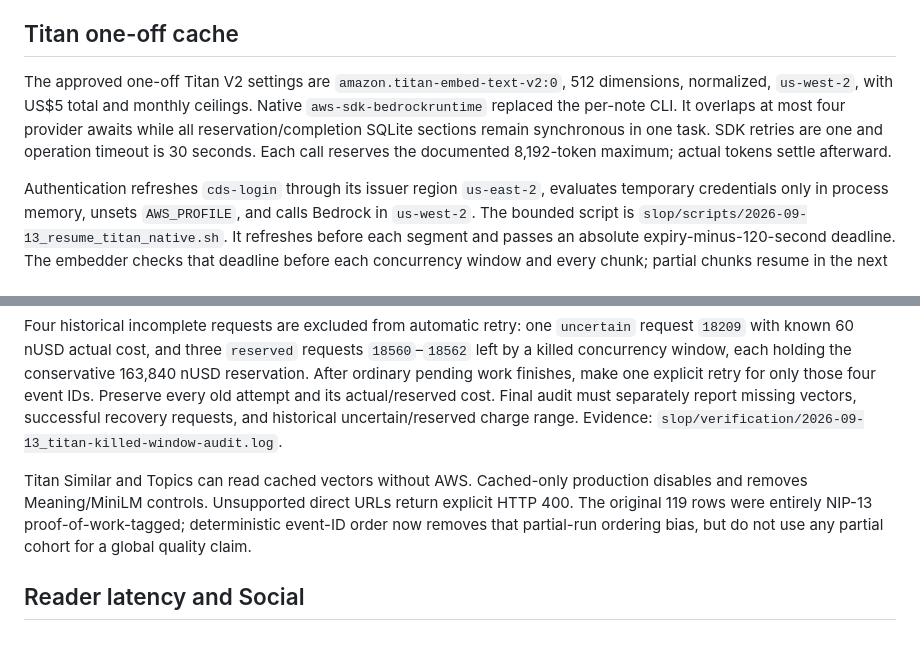
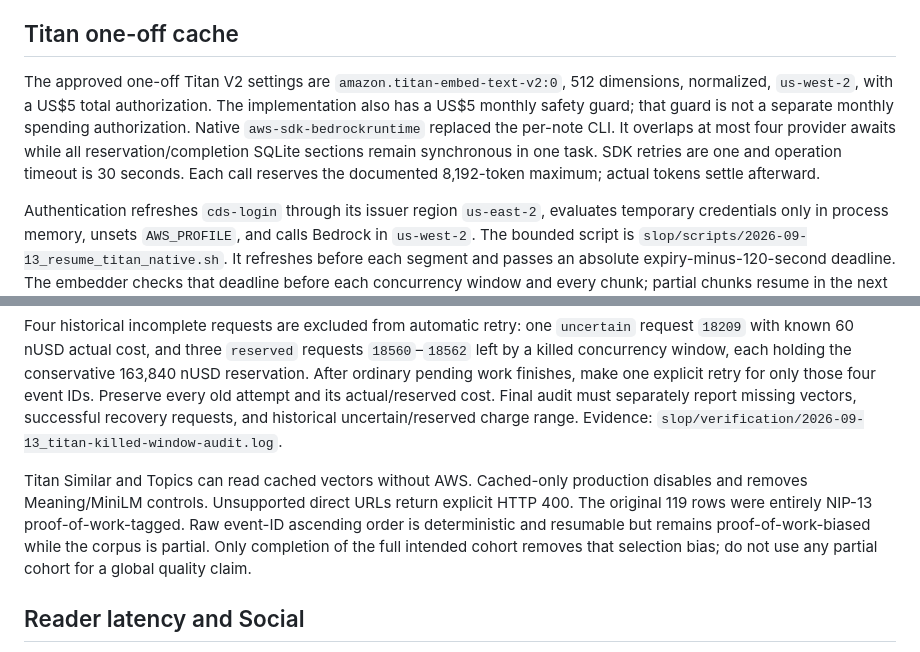
Before and after one commit to wassname/meatybroth, a Markdown page: slop/handovers/embedding-prep.md, 2 parts joined by grey strips. GitHub-like rendering.

Commit message:
Correct Titan ordering and budget handover
Co-Authored-By: Pi gpt-5.6-sol <288921227+claudypoo@users.noreply.github.com>

```diff
--- a/slop/handovers/embedding-prep.md
+++ b/slop/handovers/embedding-prep.md
@@ -19,7 +19,7 @@ Meaning, Similar, and keyword-labelled Topics use the selected, provenance-separ
 
 ## Titan one-off cache
 
-The approved one-off Titan V2 settings are `amazon.titan-embed-text-v2:0`, 512 dimensions, normalized, `us-west-2`, with US$5 total and monthly ceilings. Native `aws-sdk-bedrockruntime` replaced the per-note CLI. It overlaps at most four provider awaits while all reservation/completion SQLite sections remain synchronous in one task. SDK retries are one and operation timeout is 30 seconds. Each call reserves the documented 8,192-token maximum; actual tokens settle afterward.
+The approved one-off Titan V2 settings are `amazon.titan-embed-text-v2:0`, 512 dimensions, normalized, `us-west-2`, with a US$5 total authorization. The implementation also has a US$5 monthly safety guard; that guard is not a separate monthly spending authorization. Native `aws-sdk-bedrockruntime` replaced the per-note CLI. It overlaps at most four provider awaits while all reservation/completion SQLite sections remain synchronous in one task. SDK retries are one and operation timeout is 30 seconds. Each call reserves the documented 8,192-token maximum; actual tokens settle afterward.
 
 Authentication refreshes `cds-login` through its issuer region `us-east-2`, evaluates temporary credentials only in process memory, unsets `AWS_PROFILE`, and calls Bedrock in `us-west-2`. The bounded script is `slop/scripts/2026-09-13_resume_titan_native.sh`. It refreshes before each segment and passes an absolute expiry-minus-120-second deadline. The embedder checks that deadline before each concurrency window and every chunk; partial chunks resume in the next segment. Tests, Clippy, release build, and the two-chunk resume regression passed at immutable commit `18b4f62`.
 
@@ -27,7 +27,7 @@ Active job: Pueue API task `1401` (`titan-native-per-chunk-deadline`), follow pr
 
 Four historical incomplete requests are excluded from automatic retry: one `uncertain` request `18209` with known 60 nUSD actual cost, and three `reserved` requests `18560`–`18562` left by a killed concurrency window, each holding the conservative 163,840 nUSD reservation. After ordinary pending work finishes, make one explicit retry for only those four event IDs. Preserve every old attempt and its actual/reserved cost. Final audit must separately report missing vectors, successful recovery requests, and historical uncertain/reserved charge range. Evidence: `slop/verification/2026-09-13_titan-killed-window-audit.log`.
 
-Titan Similar and Topics can read cached vectors without AWS. Cached-only production disables and removes Meaning/MiniLM controls. Unsupported direct URLs return explicit HTTP 400. The original 119 rows were entirely NIP-13 proof-of-work-tagged; deterministic event-ID order now removes that partial-run ordering bias, but do not use any partial cohort for a global quality claim.
+Titan Similar and Topics can read cached vectors without AWS. Cached-only production disables and removes Meaning/MiniLM controls. Unsupported direct URLs return explicit HTTP 400. The original 119 rows were entirely NIP-13 proof-of-work-tagged. Raw event-ID ascending order is deterministic and resumable but remains proof-of-work-biased while the corpus is partial. Only completion of the full intended cohort removes that selection bias; do not use any partial cohort for a global quality claim.
 
 ## Reader latency and Social
 
```
